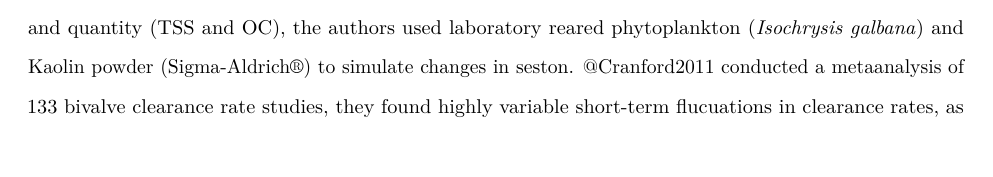
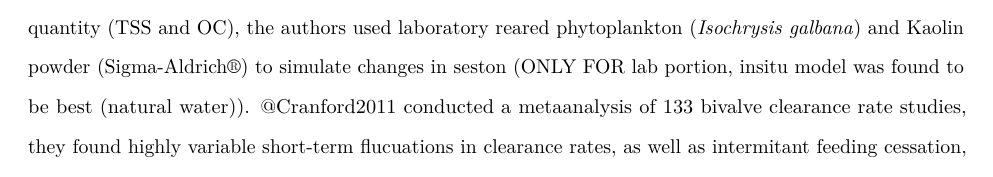
Before and after one commit to theamarks/Oyster-Insitu-Filtration, an R Markdown document (Thesis_Manuscript/Thesis_Introduction.Rmd): part of page 2 of 9, cut so that both start at the same text. Rendered offline with R 4.5, knitr and Pandoc, then LaTeX, with nearby package versions; a font, style sheet, LaTeX package, included part or bibliography that could not be used is replaced or left out.

Commit message:
Getting more specific with seston citations. Realized that sentence talking about Gray 2018 s unnatural seston isn't quite fair. That was only for his laboratory experiment, I believe he discusses that his in situ experiment produces a better model. Change framing to use this a further evidence for insitu models.

```diff
--- a/Thesis_Manuscript/Thesis_Introduction.Rmd
+++ b/Thesis_Manuscript/Thesis_Introduction.Rmd
@@ -39,5 +39,5 @@ Add species particle size selection differences here?
 Second, water flow dynamics in the field are highly variable due to the interaction of tidal cycles and physical characteristics of estuaries (citations needed. @Judge1992).
 While the direct effects of water velocity on bivalve filter-feeding is unclear (@Grizzle1992; more), water depth and velocity affect water column mixing, thus food availability (and quality) for benthic filter-feeders (Monismith et al 1990 in Harsh & Luckenbach 1999 BAD) (Holligan et al. 1984 cited in Judge et al. 1993).
 Third, the quality and quantity of food/seston is well documented to effect bivalve-filtraiton [@Gray2018; Moody2020a; more] and can change among tidal cycle and seasonally (need citations).
-Although @Gray2018 measured *O. lurida* and *C. gigas* feeding responses to seston quality and quantity (TSS and OC), the authors used laboratory reared phytoplankton (*Isochrysis galbana*) and Kaolin powder (Sigma-Aldrich®) to simulate changes in seston.
+Although @Gray2018 measured *O. lurida* and *C. gigas* feeding responses to seston quality and quantity (TSS and OC), the authors used laboratory reared phytoplankton (*Isochrysis galbana*) and Kaolin powder (Sigma-Aldrich®) to simulate changes in seston (ONLY FOR lab portion, insitu model was found to be best (natural water)).
 @Cranford2011 conducted a metaanalysis of 133 bivalve clearance rate studies, they found highly variable short-term flucuations in clearance rates, as well as intermitant feeding cessation, when bivalves were fed with natural seston.
```
Also changed, not shown: Thesis_Manuscript/Thesis_Introduction.Rmd (2 more changed lines).
